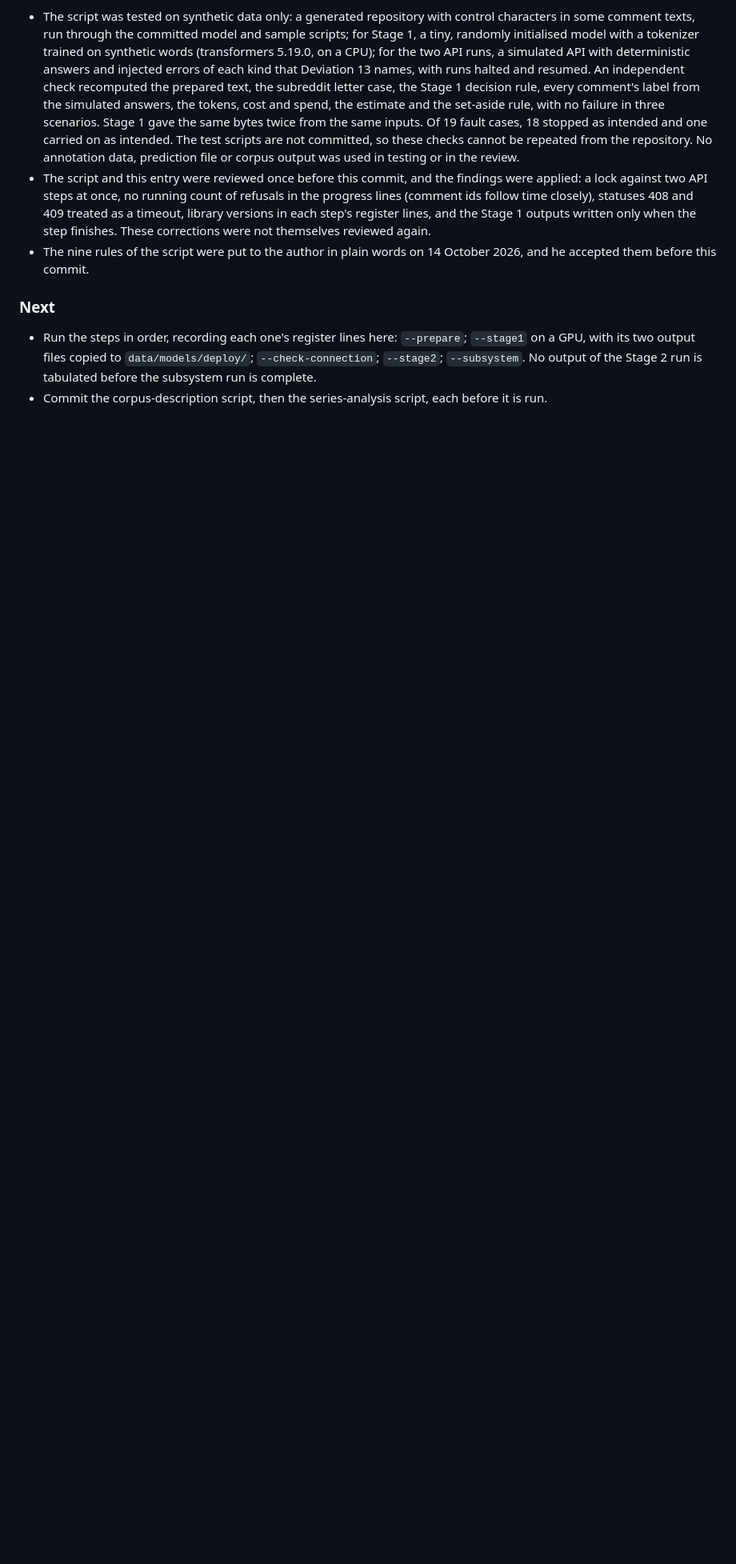
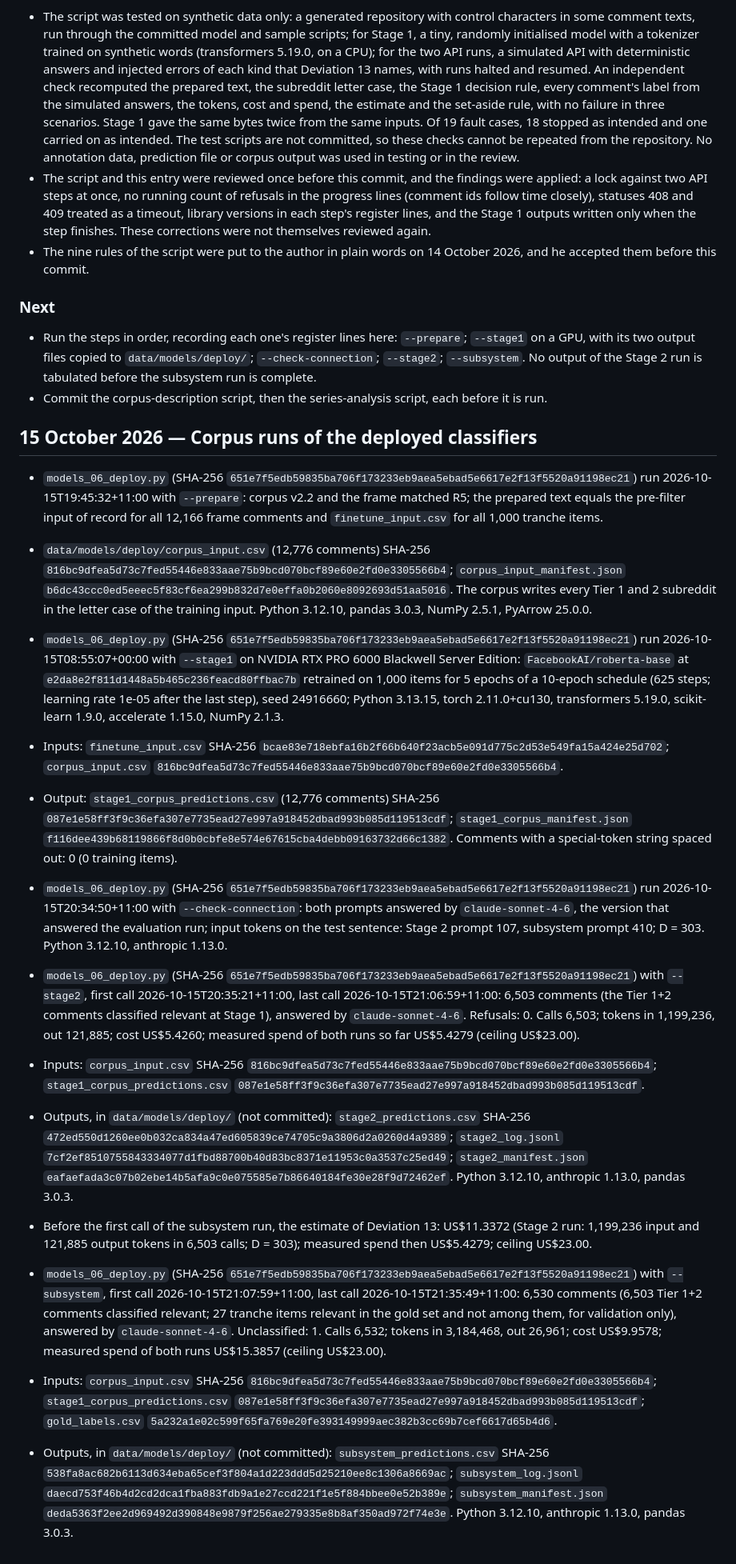
Before and after one commit to Future-Mobility-Lab/autonomous_vehicles_arnaud, a Markdown page: docs/decision_register.md, the part around the change. Shown at 80% size. Drawn GitHub-style; blank space fills up the shorter version.

Commit message:
Corpus runs of the deployed classifiers: register lines

```diff
--- a/docs/decision_register.md
+++ b/docs/decision_register.md
@@ -1375,3 +1375,22 @@ cannot be checked from the files.
   output of the Stage 2 run is tabulated before the subsystem run is complete.
 - Commit the corpus-description script, then the series-analysis script, each
   before it is run.
+
+## 15 October 2026 — Corpus runs of the deployed classifiers
+- `models_06_deploy.py` (SHA-256 `651e7f5edb59835ba706f173233eb9aea5ebad5e6617e2f13f5520a91198ec21`) run 2026-10-15T19:45:32+11:00 with `--prepare`: corpus v2.2 and the frame matched R5; the prepared text equals the pre-filter input of record for all 12,166 frame comments and `finetune_input.csv` for all 1,000 tranche items.
+- `data/models/deploy/corpus_input.csv` (12,776 comments) SHA-256 `816bc9dfea5d73c7fed55446e833aae75b9bcd070bcf89e60e2fd0e3305566b4`; `corpus_input_manifest.json` `b6dc43ccc0ed5eeec5f83cf6ea299b832d7e0effa0b2060e8092693d51aa5016`. The corpus writes every Tier 1 and 2 subreddit in the letter case of the training input. Python 3.12.10, pandas 3.0.3, NumPy 2.5.1, PyArrow 25.0.0.
+
+- `models_06_deploy.py` (SHA-256 `651e7f5edb59835ba706f173233eb9aea5ebad5e6617e2f13f5520a91198ec21`) run 2026-10-15T08:55:07+00:00 with `--stage1` on NVIDIA RTX PRO 6000 Blackwell Server Edition: `FacebookAI/roberta-base` at `e2da8e2f811d1448a5b465c236feacd80ffbac7b` retrained on 1,000 items for 5 epochs of a 10-epoch schedule (625 steps; learning rate 1e-05 after the last step), seed 24916660; Python 3.13.15, torch 2.11.0+cu130, transformers 5.19.0, scikit-learn 1.9.0, accelerate 1.15.0, NumPy 2.1.3.
+- Inputs: `finetune_input.csv` SHA-256 `bcae83e718ebfa16b2f66b640f23acb5e091d775c2d53e549fa15a424e25d702`; `corpus_input.csv` `816bc9dfea5d73c7fed55446e833aae75b9bcd070bcf89e60e2fd0e3305566b4`.
+- Output: `stage1_corpus_predictions.csv` (12,776 comments) SHA-256 `087e1e58ff3f9c36efa307e7735ead27e997a918452dbad993b085d119513cdf`; `stage1_corpus_manifest.json` `f116dee439b68119866f8d0b0cbfe8e574e67615cba4debb09163732d66c1382`. Comments with a special-token string spaced out: 0 (0 training items).
+
+- `models_06_deploy.py` (SHA-256 `651e7f5edb59835ba706f173233eb9aea5ebad5e6617e2f13f5520a91198ec21`) run 2026-10-15T20:34:50+11:00 with `--check-connection`: both prompts answered by `claude-sonnet-4-6`, the version that answered the evaluation run; input tokens on the test sentence: Stage 2 prompt 107, subsystem prompt 410; D = 303. Python 3.12.10, anthropic 1.13.0.
+
+- `models_06_deploy.py` (SHA-256 `651e7f5edb59835ba706f173233eb9aea5ebad5e6617e2f13f5520a91198ec21`) with `--stage2`, first call 2026-10-15T20:35:21+11:00, last call 2026-10-15T21:06:59+11:00: 6,503 comments (the Tier 1+2 comments classified relevant at Stage 1), answered by `claude-sonnet-4-6`. Refusals: 0. Calls 6,503; tokens in 1,199,236, out 121,885; cost US$5.4260; measured spend of both runs so far US$5.4279 (ceiling US$23.00).
+- Inputs: `corpus_input.csv` SHA-256 `816bc9dfea5d73c7fed55446e833aae75b9bcd070bcf89e60e2fd0e3305566b4`; `stage1_corpus_predictions.csv` `087e1e58ff3f9c36efa307e7735ead27e997a918452dbad993b085d119513cdf`.
+- Outputs, in `data/models/deploy/` (not committed): `stage2_predictions.csv` SHA-256 `472ed550d1260ee0b032ca834a47ed605839ce74705c9a3806d2a0260d4a9389`; `stage2_log.jsonl` `7cf2ef8510755843334077d1fbd88700b40d83bc8371e11953c0a3537c25ed49`; `stage2_manifest.json` `eafaefada3c07b02ebe14b5afa9c0e075585e7b86640184fe30e28f9d72462ef`. Python 3.12.10, anthropic 1.13.0, pandas 3.0.3.
+
+- Before the first call of the subsystem run, the estimate of Deviation 13: US$11.3372 (Stage 2 run: 1,199,236 input and 121,885 output tokens in 6,503 calls; D = 303); measured spend then US$5.4279; ceiling US$23.00.
+- `models_06_deploy.py` (SHA-256 `651e7f5edb59835ba706f173233eb9aea5ebad5e6617e2f13f5520a91198ec21`) with `--subsystem`, first call 2026-10-15T21:07:59+11:00, last call 2026-10-15T21:35:49+11:00: 6,530 comments (6,503 Tier 1+2 comments classified relevant; 27 tranche items relevant in the gold set and not among them, for validation only), answered by `claude-sonnet-4-6`. Unclassified: 1. Calls 6,532; tokens in 3,184,468, out 26,961; cost US$9.9578; measured spend of both runs US$15.3857 (ceiling US$23.00).
+- Inputs: `corpus_input.csv` SHA-256 `816bc9dfea5d73c7fed55446e833aae75b9bcd070bcf89e60e2fd0e3305566b4`; `stage1_corpus_predictions.csv` `087e1e58ff3f9c36efa307e7735ead27e997a918452dbad993b085d119513cdf`; `gold_labels.csv` `5a232a1e02c599f65fa769e20fe393149999aec382b3cc69b7cef6617d65b4d6`.
+- Outputs, in `data/models/deploy/` (not committed): `subsystem_predictions.csv` SHA-256 `538fa8ac682b6113d634eba65cef3f804a1d223ddd5d25210ee8c1306a8669ac`; `subsystem_log.jsonl` `daecd753f46b4d2cd2dca1fba883fdb9a1e27ccd221f1e5f884bbee0e52b389e`; `subsystem_manifest.json` `deda5363f2ee2d969492d390848e9879f256ae279335e8b8af350ad972f74e3e`. Python 3.12.10, anthropic 1.13.0, pandas 3.0.3.
```
